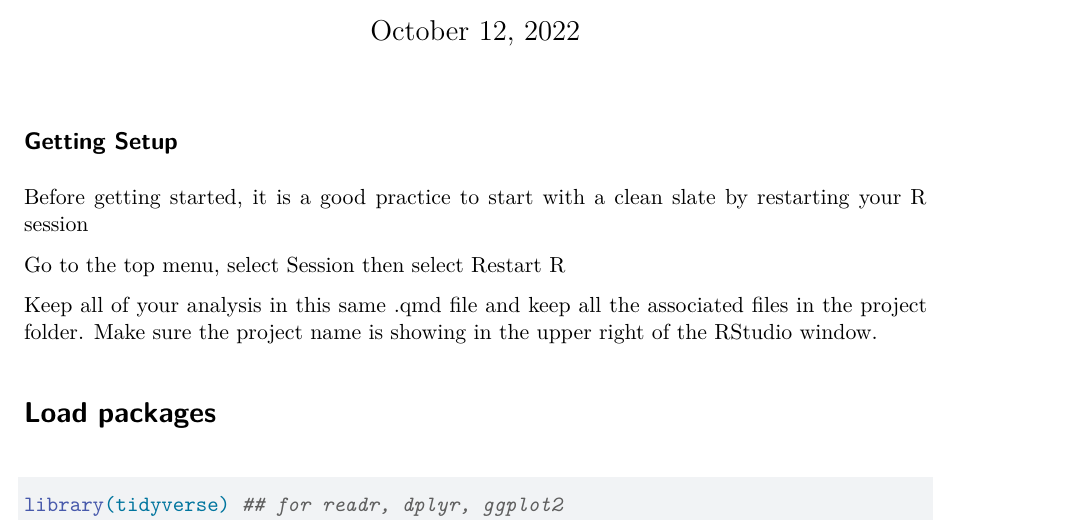
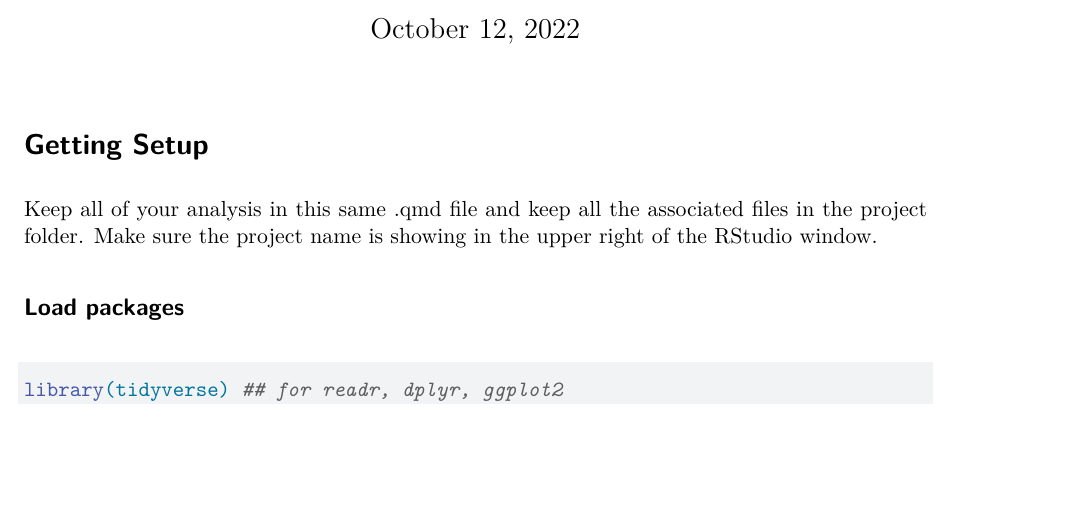
Before and after one commit to marneypratt/macroF22, a Quarto document (macro_analysis-example.qmd): part of page 1 of 11, cut so that both start at the same text, the shorter picture padded with empty space. Rendered offline with R 4.5, knitr and Pandoc in place of Quarto, then LaTeX, with nearby package versions.

Commit message:
fixed some typos

````diff
--- a/macro_analysis-example.qmd
+++ b/macro_analysis-example.qmd
@@ -5,16 +5,12 @@ date: "October 12, 2022"
 format: pdf
 ---
 
-## Getting Setup
-
-Before getting started, it is a good practice to start with a clean slate by restarting your R session
-
-Go to the top menu, select Session then select Restart R
+# Getting Setup
 
 Keep all of your analysis in this same .qmd file and keep all the associated files in the project folder. Make sure the project name is showing in the upper right of the RStudio window.
 
 
-# Load packages
+## Load packages
 
 ```{r setup}
 #| message: false
````
Also changed, not shown: macro_analysis.qmd (+4 -2 lines), script_templates/data_description/formatted_descriptiveStats_table.R (+1 -0 lines), macro_analysis-example.qmd (2 more changed lines).
